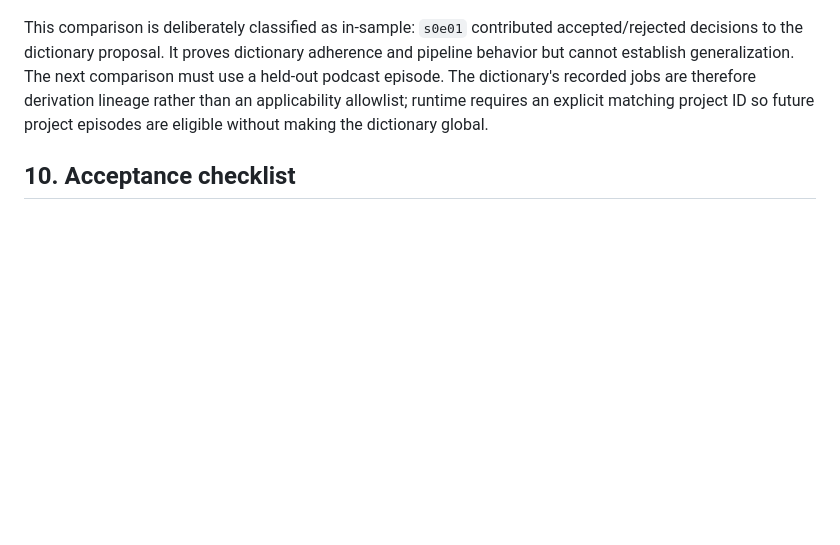
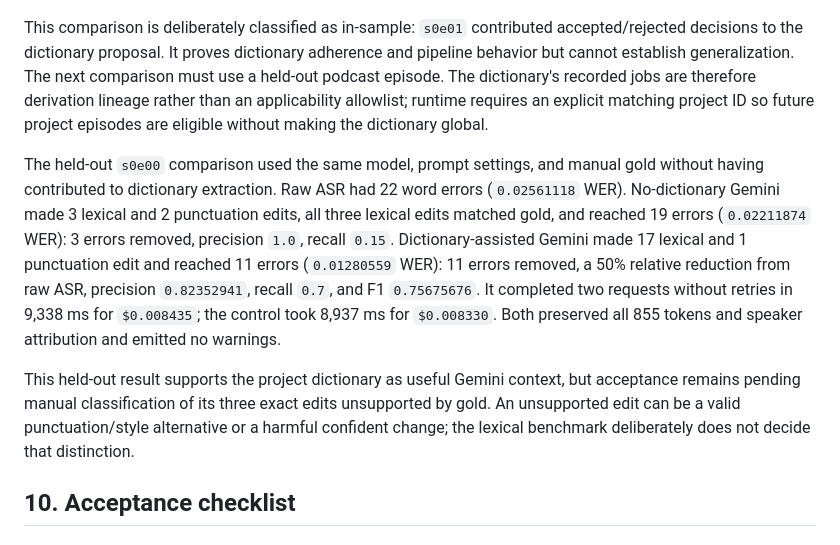
Before and after one commit to Polikles/ewp-TTS-Whisper, a Markdown page: docs/22-v0.3-automated-correction.md, the part around the change. Drawn GitHub-style; blank space fills up the shorter version.

Commit message:
docs(dictionary): record held-out benchmark

```diff
--- a/docs/22-v0.3-automated-correction.md
+++ b/docs/22-v0.3-automated-correction.md
@@ -511,6 +511,21 @@ dictionary's recorded jobs are therefore derivation lineage rather than an appli
 allowlist; runtime requires an explicit matching project ID so future project episodes are
 eligible without making the dictionary global.
 
+The held-out `s0e00` comparison used the same model, prompt settings, and manual gold without
+having contributed to dictionary extraction. Raw ASR had 22 word errors (`0.02561118` WER).
+No-dictionary Gemini made 3 lexical and 2 punctuation edits, all three lexical edits matched
+gold, and reached 19 errors (`0.02211874` WER): 3 errors removed, precision `1.0`, recall
+`0.15`. Dictionary-assisted Gemini made 17 lexical and 1 punctuation edit and reached 11
+errors (`0.01280559` WER): 11 errors removed, a 50% relative reduction from raw ASR, precision
+`0.82352941`, recall `0.7`, and F1 `0.75675676`. It completed two requests without retries in
+9,338 ms for `$0.008435`; the control took 8,937 ms for `$0.008330`. Both preserved all 855
+tokens and speaker attribution and emitted no warnings.
+
+This held-out result supports the project dictionary as useful Gemini context, but acceptance
+remains pending manual classification of its three exact edits unsupported by gold. An
+unsupported edit can be a valid punctuation/style alternative or a harmful confident change;
+the lexical benchmark deliberately does not decide that distinction.
+
 ## 10. Acceptance checklist
 
 ### Contract and deterministic core
```
Also changed, not shown: CHANGELOG.md (+4 -0 lines), WORK_STATUS.md (+7 -0 lines).
